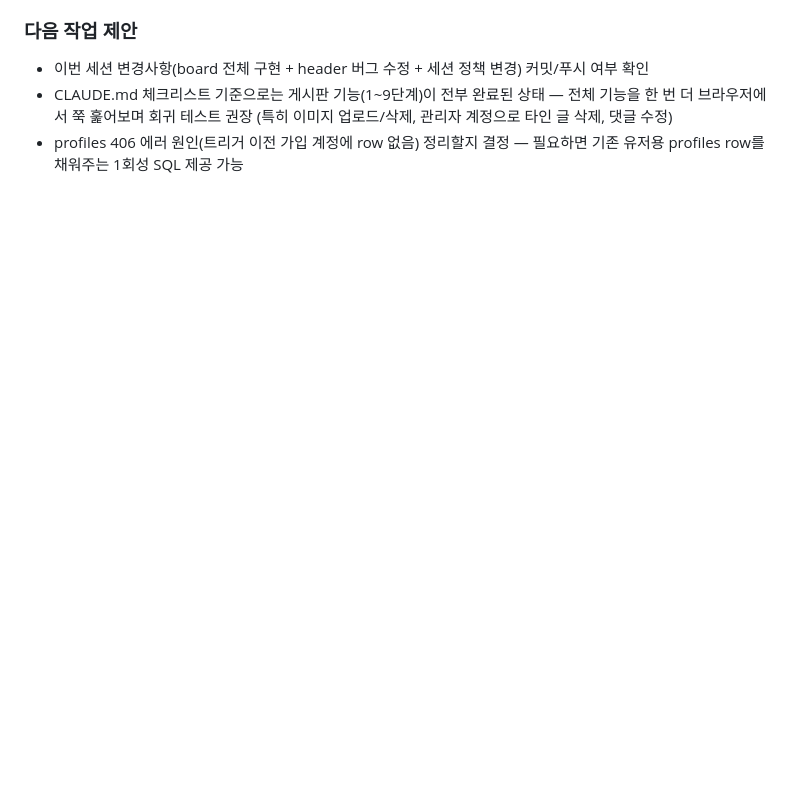
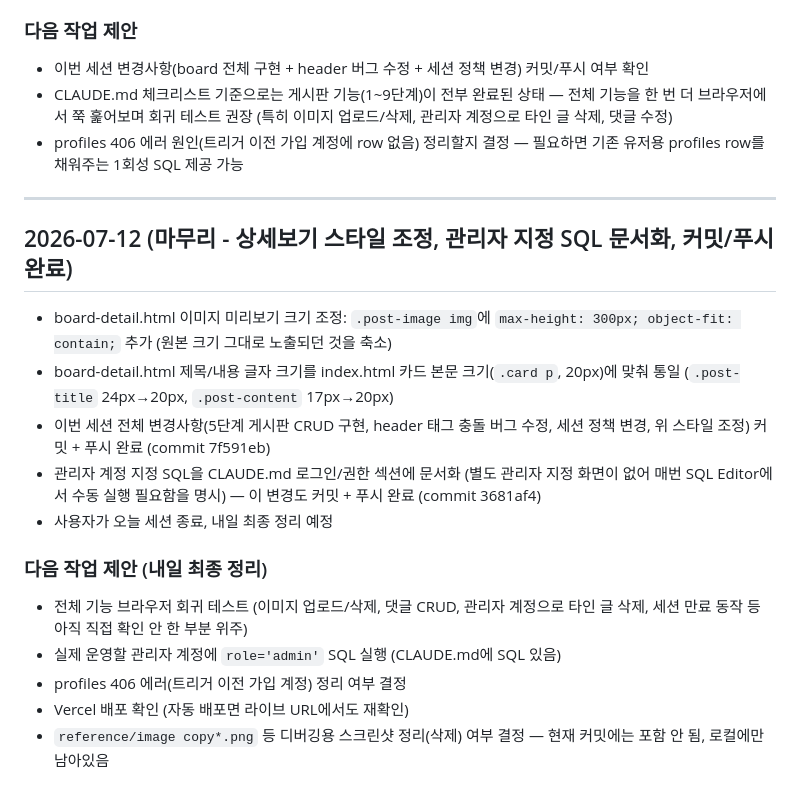
Before and after one commit to easycodehow/vibecoding, a Markdown page: PROGRESS.md, the part around the change. GitHub-like rendering; blank space fills up the shorter version.

Commit message:
Log today's wrap-up and tomorrow's cleanup checklist in PROGRESS.md
Co-Authored-By: Claude Sonnet 5 <noreply@anthropic.com>

```diff
--- a/PROGRESS.md
+++ b/PROGRESS.md
@@ -226,3 +226,19 @@
 - 이번 세션 변경사항(board 전체 구현 + header 버그 수정 + 세션 정책 변경) 커밋/푸시 여부 확인
 - CLAUDE.md 체크리스트 기준으로는 게시판 기능(1~9단계)이 전부 완료된 상태 — 전체 기능을 한 번 더 브라우저에서 쭉 훑어보며 회귀 테스트 권장 (특히 이미지 업로드/삭제, 관리자 계정으로 타인 글 삭제, 댓글 수정)
 - profiles 406 에러 원인(트리거 이전 가입 계정에 row 없음) 정리할지 결정 — 필요하면 기존 유저용 profiles row를 채워주는 1회성 SQL 제공 가능
+
+---
+
+## 2026-07-12 (마무리 - 상세보기 스타일 조정, 관리자 지정 SQL 문서화, 커밋/푸시 완료)
+- board-detail.html 이미지 미리보기 크기 조정: `.post-image img`에 `max-height: 300px; object-fit: contain;` 추가 (원본 크기 그대로 노출되던 것을 축소)
+- board-detail.html 제목/내용 글자 크기를 index.html 카드 본문 크기(`.card p`, 20px)에 맞춰 통일 (`.post-title` 24px→20px, `.post-content` 17px→20px)
+- 이번 세션 전체 변경사항(5단계 게시판 CRUD 구현, header 태그 충돌 버그 수정, 세션 정책 변경, 위 스타일 조정) 커밋 + 푸시 완료 (commit 7f591eb)
+- 관리자 계정 지정 SQL을 CLAUDE.md 로그인/권한 섹션에 문서화 (별도 관리자 지정 화면이 없어 매번 SQL Editor에서 수동 실행 필요함을 명시) — 이 변경도 커밋 + 푸시 완료 (commit 3681af4)
+- 사용자가 오늘 세션 종료, 내일 최종 정리 예정
+
+### 다음 작업 제안 (내일 최종 정리)
+- 전체 기능 브라우저 회귀 테스트 (이미지 업로드/삭제, 댓글 CRUD, 관리자 계정으로 타인 글 삭제, 세션 만료 동작 등 아직 직접 확인 안 한 부분 위주)
+- 실제 운영할 관리자 계정에 `role='admin'` SQL 실행 (CLAUDE.md에 SQL 있음)
+- profiles 406 에러(트리거 이전 가입 계정) 정리 여부 결정
+- Vercel 배포 확인 (자동 배포면 라이브 URL에서도 재확인)
+- `reference/image copy*.png` 등 디버깅용 스크린샷 정리(삭제) 여부 결정 — 현재 커밋에는 포함 안 됨, 로컬에만 남아있음
```
